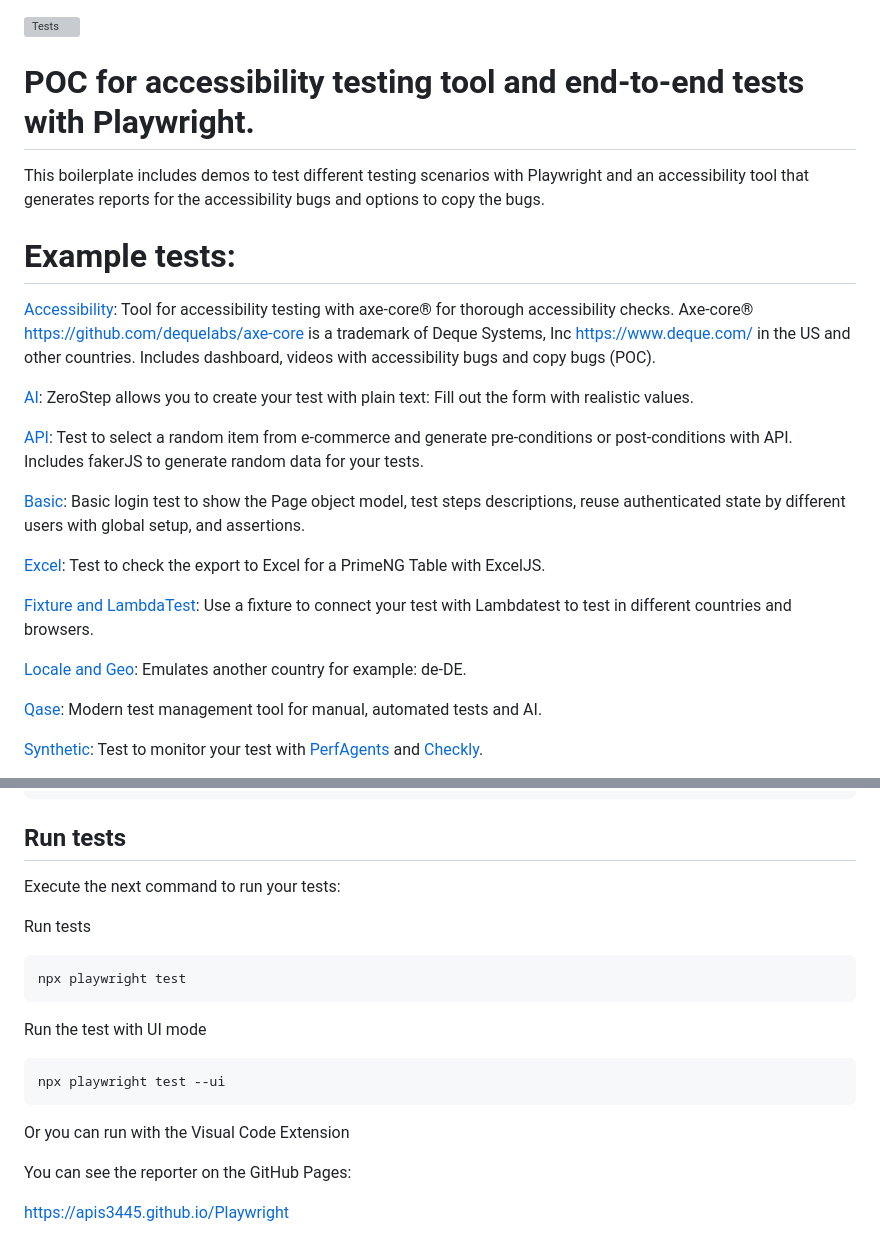
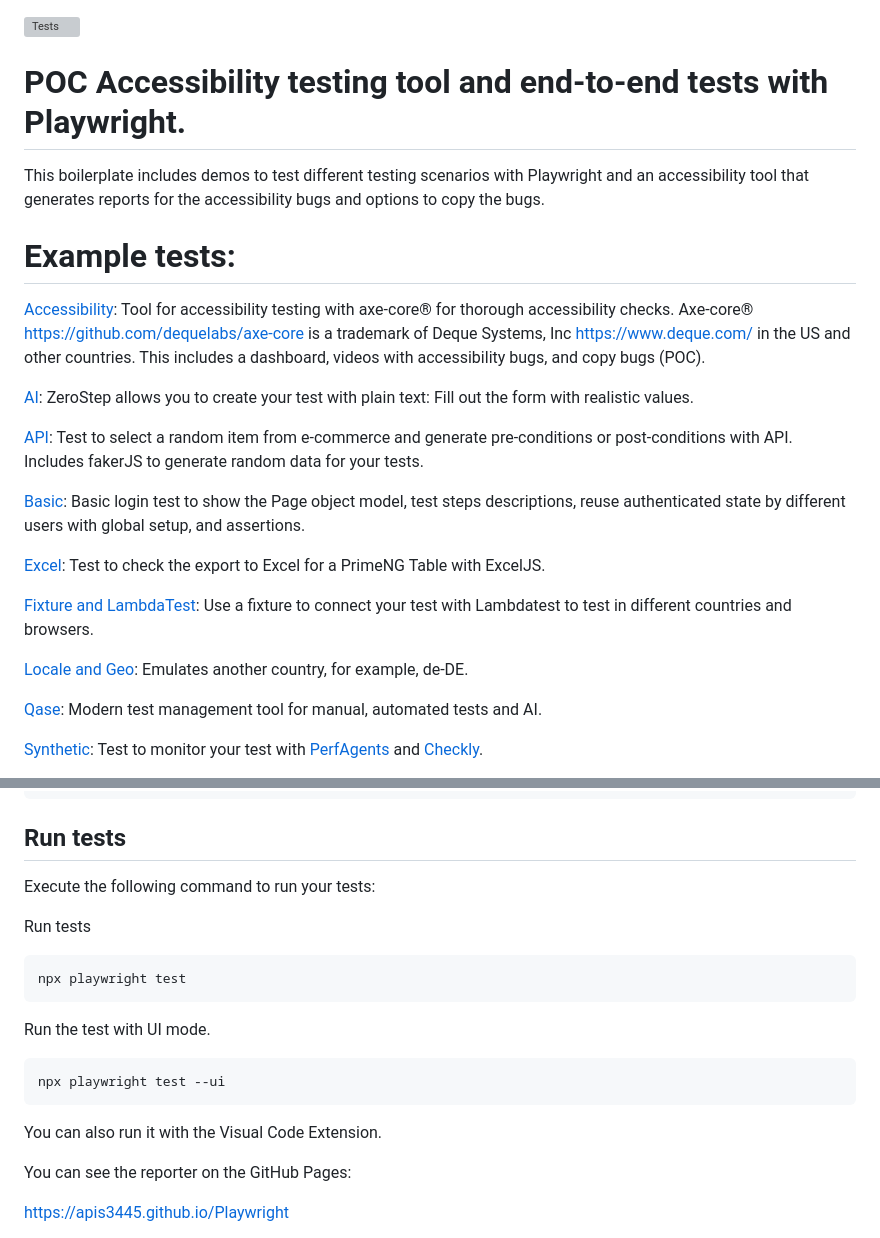
Before and after one commit to apis3445/Playwright, a Markdown page: README.md, 2 parts joined by grey strips. Rendered like a GitHub page; grey boxes are pictures that could not be loaded.

````diff
--- a/README.md
+++ b/README.md
@@ -1,12 +1,12 @@
 [![Tests](https://github.com/apis3445/PlaywrightFramework/actions/workflows/main.yml/badge.svg)](https://github.com/apis3445/PlaywrightFramework/actions/workflows/main.yml)
 
-# POC for accessibility testing tool and end-to-end tests with Playwright.
+# POC Accessibility testing tool and end-to-end tests with Playwright.
 
 This boilerplate includes demos to test different testing scenarios with Playwright and an accessibility tool that generates reports for the accessibility bugs and options to copy the bugs.
 
 # Example tests:
 
-[Accessibility](./tests/Accessibility): Tool for accessibility testing with axe-core® for thorough accessibility checks. Axe-core® https://github.com/dequelabs/axe-core is a trademark of Deque Systems, Inc https://www.deque.com/ in the US and other countries. Includes dashboard, videos with accessibility bugs and copy bugs (POC).
+[Accessibility](./tests/Accessibility): Tool for accessibility testing with axe-core® for thorough accessibility checks. Axe-core® https://github.com/dequelabs/axe-core is a trademark of Deque Systems, Inc https://www.deque.com/ in the US and other countries. This includes a dashboard, videos with accessibility bugs, and copy bugs (POC).
 
 [AI](./tests/AI): ZeroStep allows you to create your test with plain text: Fill out the form with realistic values.
 
@@ -18,7 +18,7 @@ This boilerplate includes demos to test different testing scenarios with Playwri
 
 [Fixture and LambdaTest](./tests/Fixture-LambdaTest): Use a fixture to connect your test with Lambdatest to test in different countries and browsers.
 
-[Locale and Geo](./tests/LocaleGeo): Emulates another country for example: de-DE.
+[Locale and Geo](./tests/LocaleGeo): Emulates another country, for example, de-DE.
 
 [Qase](./tests/Qase): Modern test management tool for manual, automated tests and AI.
 
@@ -68,7 +68,7 @@ EFFIZIENTE_ADMIN_PASSWORD='Admin'
 
 ## Run tests
 
-Execute the next command to run your tests:
+Execute the following command to run your tests:
 
 Run tests
 
@@ -76,13 +76,13 @@ Run tests
 npx playwright test
 ```
 
-Run the test with UI mode
+Run the test with UI mode.
 
 ```console
 npx playwright test --ui
 ```
 
-Or you can run with the Visual Code Extension
+You can also run it with the Visual Code Extension.
 
 You can see the reporter on the GitHub Pages:
 
````
